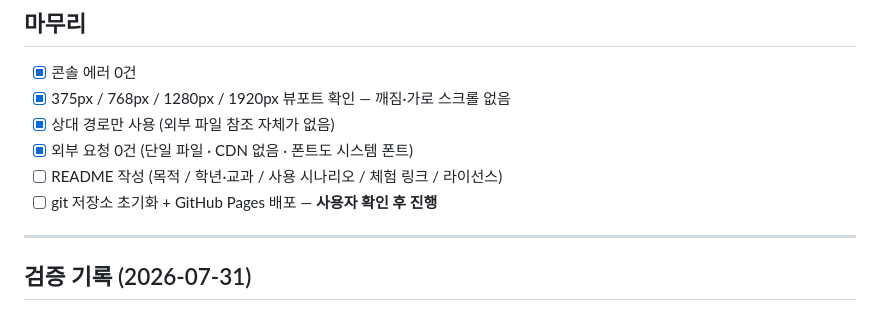
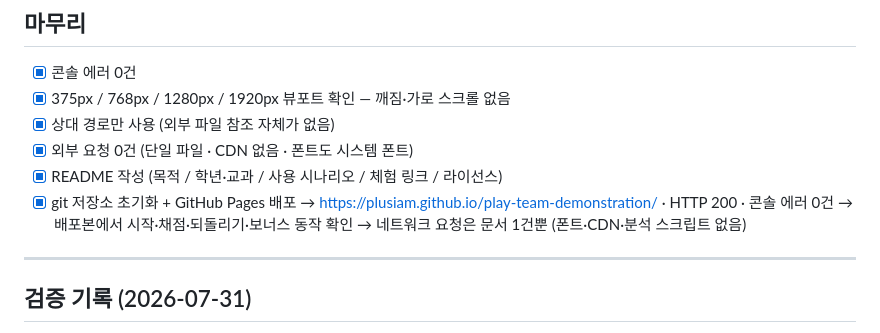
Before and after one commit to plusiam/play-team-demonstration, a Markdown page: checklist.md, the part around the change. Drawn GitHub-style.

Commit message:
docs: 배포 결과를 체크리스트에 반영
GitHub Pages 배포와 배포본 동작 확인 기록을 남긴다.

Co-Authored-By: Claude Opus 5 <noreply@anthropic.com>

```diff
--- a/checklist.md
+++ b/checklist.md
@@ -77,8 +77,11 @@
 - [x] 375px / 768px / 1280px / 1920px 뷰포트 확인 — 깨짐·가로 스크롤 없음
 - [x] 상대 경로만 사용 (외부 파일 참조 자체가 없음)
 - [x] 외부 요청 0건 (단일 파일 · CDN 없음 · 폰트도 시스템 폰트)
-- [ ] README 작성 (목적 / 학년·교과 / 사용 시나리오 / 체험 링크 / 라이선스)
-- [ ] git 저장소 초기화 + GitHub Pages 배포 — **사용자 확인 후 진행**
+- [x] README 작성 (목적 / 학년·교과 / 사용 시나리오 / 체험 링크 / 라이선스)
+- [x] git 저장소 초기화 + GitHub Pages 배포
+      → https://plusiam.github.io/play-team-demonstration/ · HTTP 200 · 콘솔 에러 0건
+      → 배포본에서 시작·채점·되돌리기·보너스 동작 확인
+      → 네트워크 요청은 문서 1건뿐 (폰트·CDN·분석 스크립트 없음)
 
 ---
 
```
